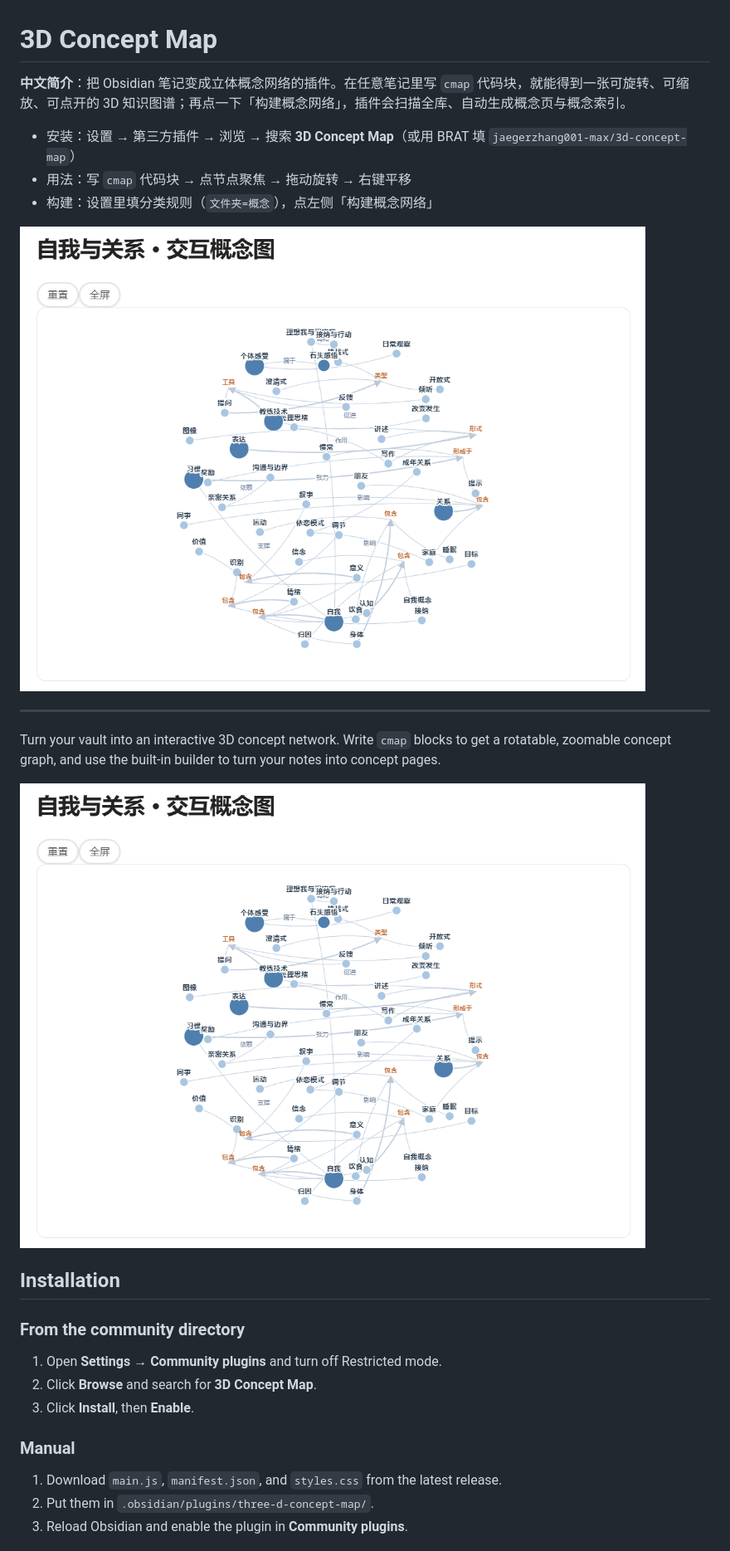
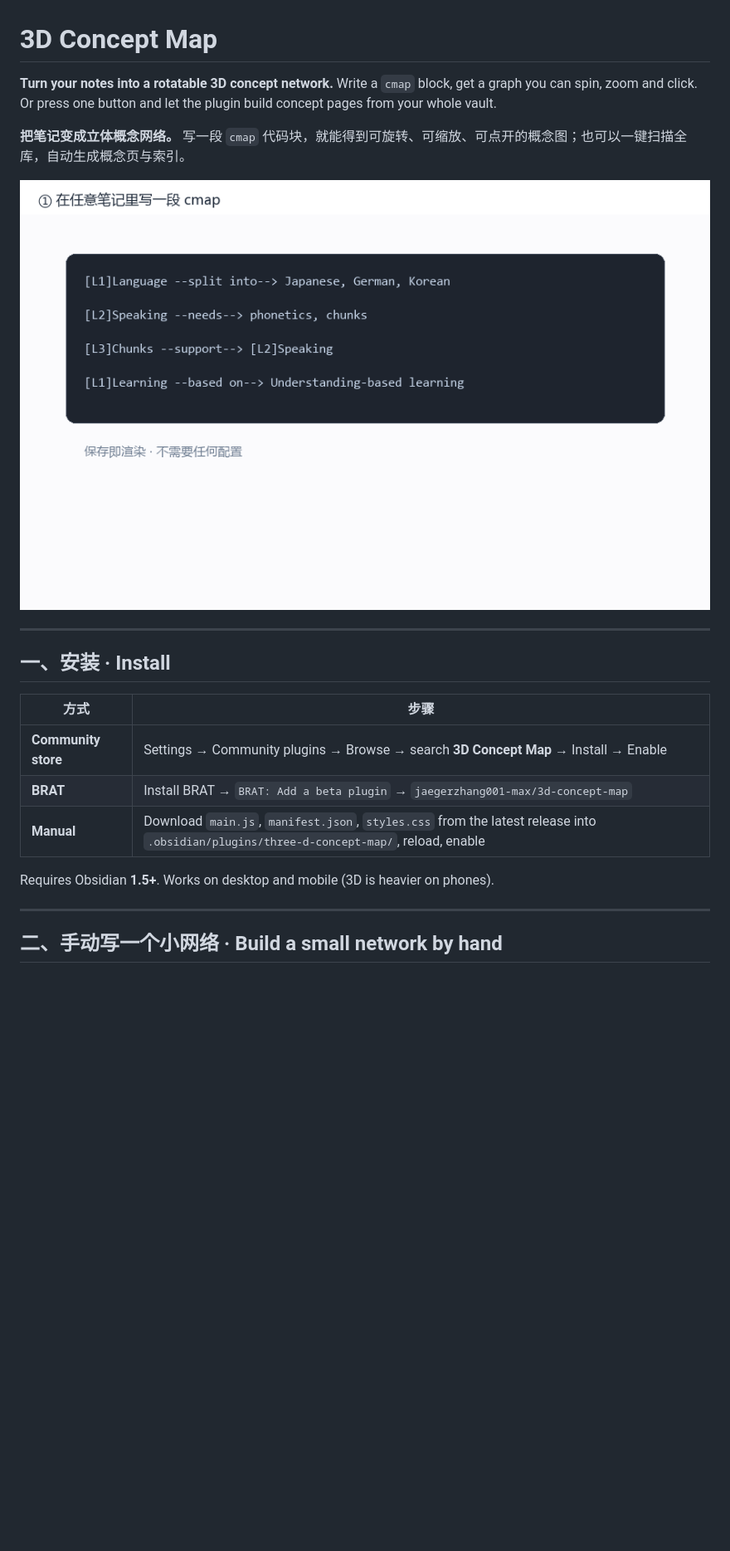
Before and after one commit to jaegerzhang001-max/3d-concept-map, a Markdown page: README.md, the part around one of its changes. Shown at 83% size. Rendered like a GitHub page; pictures changed too: assets/demo.gif (added); blank space fills up the shorter version.

```diff
--- a/README.md
+++ b/README.md
@@ -1,28 +1,25 @@
 # 3D Concept Map
 
-**中文简介**：把 Obsidian 笔记变成立体概念网络的插件。在任意笔记里写 `cmap` 代码块，就能得到一张可旋转、可缩放、可点开的 3D 知识图谱；再点一下「构建概念网络」，插件会扫描全库、自动生成概念页与概念索引。
+**Turn your notes into a rotatable 3D concept network.**
+Write a `cmap` block, get a graph you can spin, zoom and click. Or press one button and let the plugin build concept pages from your whole vault.
 
-- 安装：设置 → 第三方插件 → 浏览 → 搜索 **3D Concept Map**（或用 BRAT 填 `jaegerzhang001-max/3d-concept-map`）
-- 用法：写 `cmap` 代码块 → 点节点聚焦 → 拖动旋转 → 右键平移
-- 构建：设置里填分类规则（`文件夹=概念`），点左侧「构建概念网络」
+**把笔记变成立体概念网络。** 写一段 `cmap` 代码块，就能得到可旋转、可缩放、可点开的概念图；也可以一键扫描全库，自动生成概念页与索引。
 
-![demo](assets/demo.png)
+![demo](assets/demo.gif)
 
 ---
 
-Turn your vault into an interactive 3D concept network. Write `cmap` blocks to get a rotatable, zoomable concept graph, and use the built-in builder to turn your notes into concept pages.
+## 一、安装 · Install
 
-![demo](assets/demo.png)
+| 方式 | 步骤 |
+|---|---|
+| **Community store** | Settings → Community plugins → Browse → search **3D Concept Map** → Install → Enable |
+| **BRAT** | Install BRAT → `BRAT: Add a beta plugin` → `jaegerzhang001-max/3d-concept-map` |
+| **Manual** | Download `main.js`, `manifest.json`, `styles.css` from the latest release into `.obsidian/plugins/three-d-concept-map/`, reload, enable |
 
-## Installation
+Requires Obsidian **1.5+**. Works on desktop and mobile (3D is heavier on phones).
 
-### From the community directory
-1. Open **Settings → Community plugins** and turn off Restricted mode.
-2. Click **Browse** and search for **3D Concept Map**.
-3. Click **Install**, then **Enable**.
+---
 
-### Manual
-1. Download `main.js`, `manifest.json`, and `styles.css` from the latest release.
-2. Put them in `.obsidian/plugins/three-d-concept-map/`.
-3. Reload Obsidian and enable the plugin in **Community plugins**.
+## 二、手动写一个小网络 · Build a small network by hand
 
```
Also changed, not shown: other parts of README.md (+88 -45 lines).
